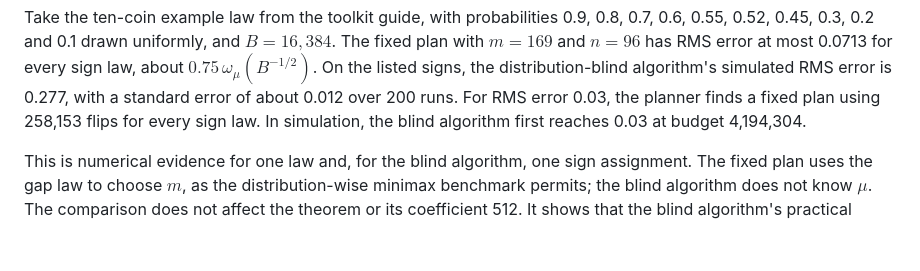
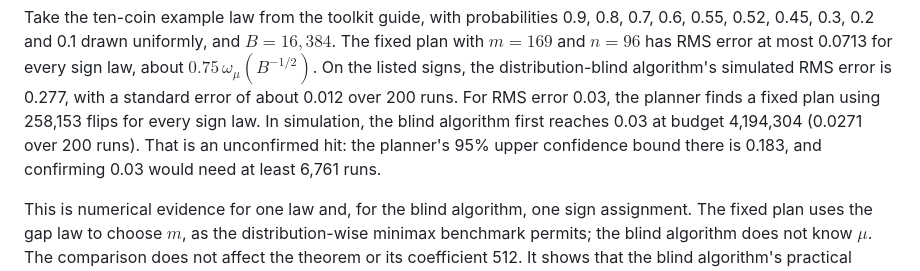
Before and after one commit to davidiach/adaptive-threshold-estimation, a Markdown page: docs/RESULTS.md, the part around the change. Drawn GitHub-style; blank space fills up the shorter version.

```diff
--- a/docs/RESULTS.md
+++ b/docs/RESULTS.md
@@ -569,7 +569,9 @@ for every sign law, about $0.75\,\omega_\mu(B^{-1/2})$. On the listed signs, the
 distribution-blind algorithm's simulated RMS error is 0.277, with a standard
 error of about 0.012 over 200 runs. For RMS error 0.03, the planner finds a
 fixed plan using 258,153 flips for every sign law. In simulation, the blind algorithm first
-reaches 0.03 at budget 4,194,304.
+reaches 0.03 at budget 4,194,304 (0.0271 over 200 runs). That is an unconfirmed hit:
+the planner's 95% upper confidence bound there is 0.183, and confirming 0.03 would need
+at least 6,761 runs.
 
 This is numerical evidence for one law and, for the blind algorithm, one sign
 assignment. The fixed plan uses the gap law to choose $m$, as the
```
Also changed, not shown: toolkit/README.md (+15 -3 lines).
